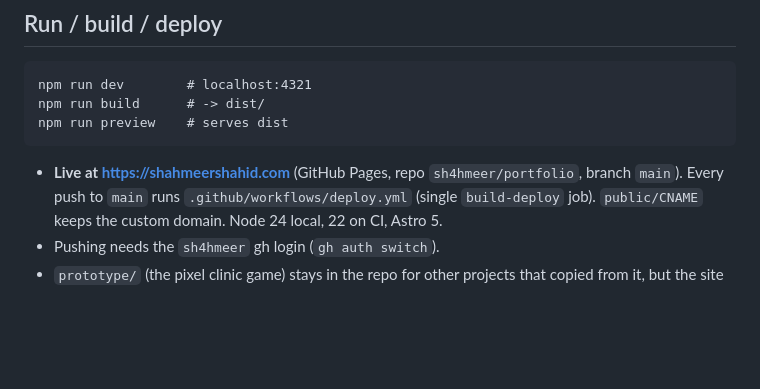
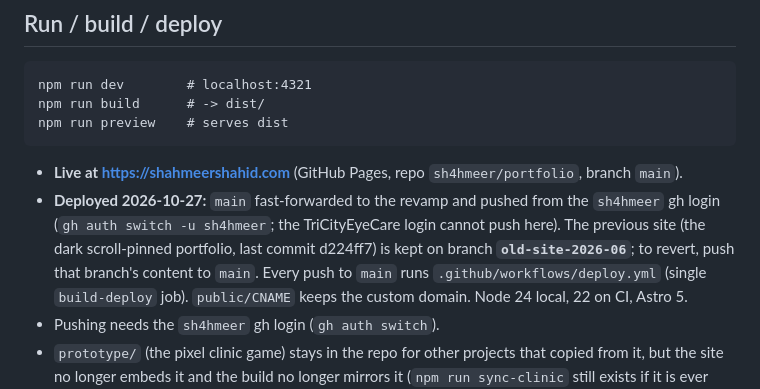
Before and after one commit to sh4hmeer/portfolio, a Markdown page: HANDOFF.md, the part around the change. GitHub-like rendering; blank space fills up the shorter version.

Commit message:
docs: deployment and old-site branch note
Co-Authored-By: Claude Fable 5.1 <noreply@anthropic.com>

````diff
--- a/HANDOFF.md
+++ b/HANDOFF.md
@@ -13,6 +13,10 @@ npm run build      # -> dist/
 npm run preview    # serves dist
 ```
 - **Live at https://shahmeershahid.com** (GitHub Pages, repo `sh4hmeer/portfolio`, branch `main`).
+- **Deployed 2026-10-27:** `main` fast-forwarded to the revamp and pushed from the `sh4hmeer` gh
+  login (`gh auth switch -u sh4hmeer`; the TriCityEyeCare login cannot push here). The previous
+  site (the dark scroll-pinned portfolio, last commit d224ff7) is kept on branch
+  **`old-site-2026-06`**; to revert, push that branch's content to `main`.
   Every push to `main` runs `.github/workflows/deploy.yml` (single `build-deploy` job).
   `public/CNAME` keeps the custom domain. Node 24 local, 22 on CI, Astro 5.
 - Pushing needs the `sh4hmeer` gh login (`gh auth switch`).
````
